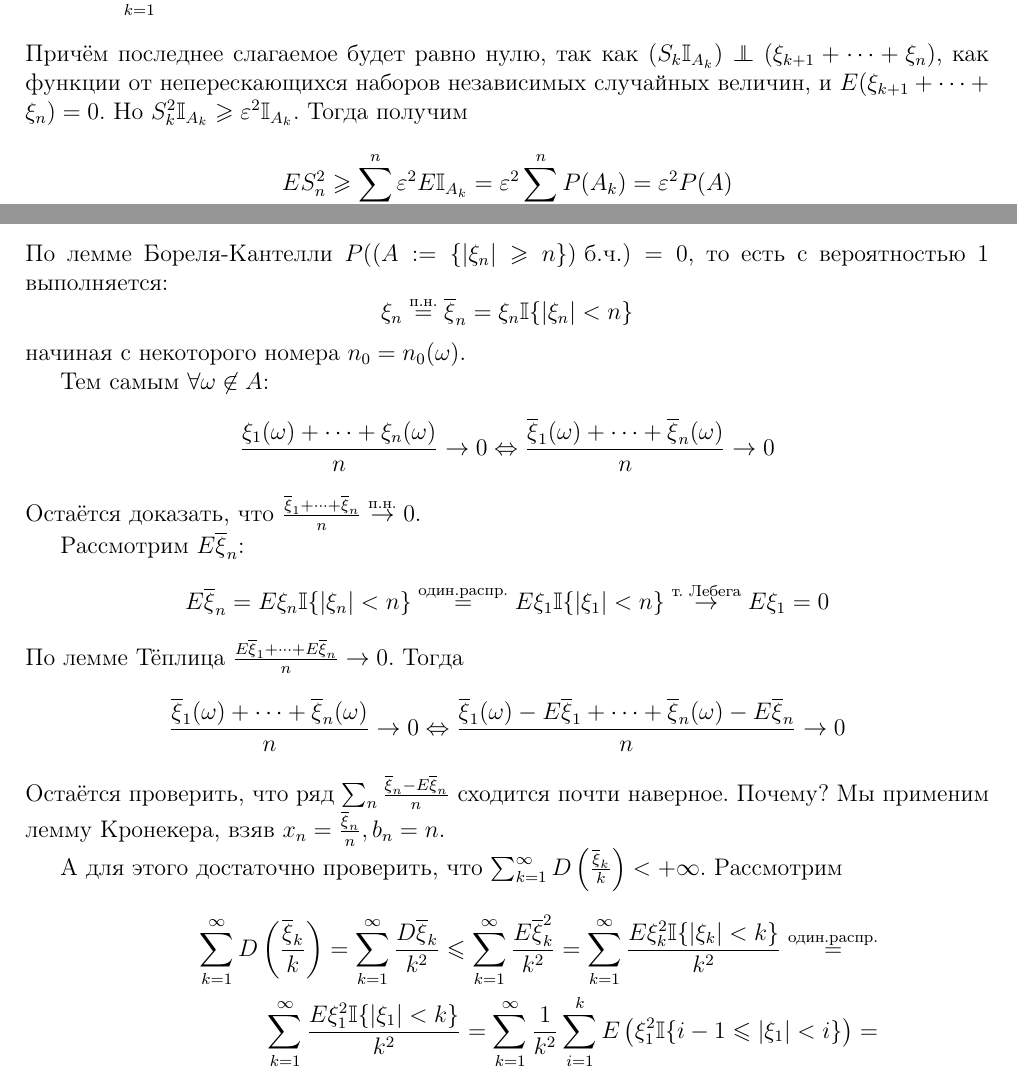
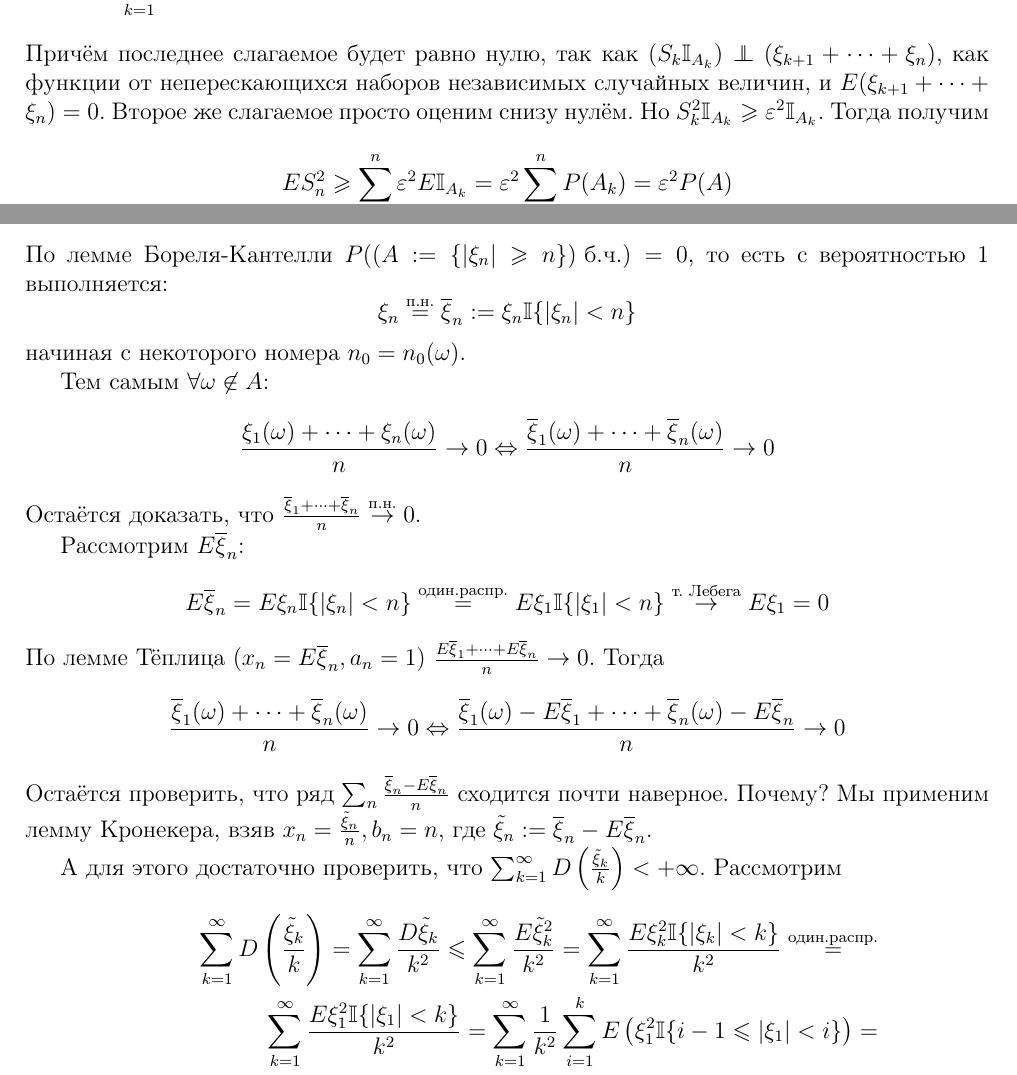
Before and after one commit to dainbow/ProbabilityMIPT, a LaTeX document (main.tex, which reads src/17.tex, src/18.tex): two parts of pages 31 and 34 of 62, joined at a grey line, cut so that both start at the same text. Compiled offline with pdfLaTeX.

Commit message:
Typo fixes

```diff
--- a/src/17.tex
+++ b/src/17.tex
@@ -33,7 +33,7 @@
 		ES_n^2 \geq E(S_n^2 \cdot\mathbb{I}_A) = \sum_{k = 1}^n E(S_n^2\mathbb{I}_{A_k}) = \sum_{k = 1}^n E((S_k + \xi_{k + 1} + \cdots + \xi_n)^2\mathbb{I}_{A_k}) = \\
 		\sum_{k = 1}^n \left[ES_k^2\cdot\mathbb{I}_{A_k} + E\left((\xi_{k + 1} + \cdots + \xi_n)^2\cdot\mathbb{I}_{A_k}\right) + 2E(S_k\cdot\mathbb{I}_{A_k}(\xi_{k + 1} + \cdots + \xi_n)) \right]
 	\end{align*}
-	Причём последнее слагаемое будет равно нулю, так как $(S_k\mathbb{I}_{A_k}) \independent (\xi_{k + 1} + \cdots + \xi_n)$, как функции от неперескающихся наборов независимых случайных величин, и $E(\xi_{k + 1} + \cdots + \xi_n) = 0$. Но $S_k^2\mathbb{I}_{A_k} \geq \varepsilon^2\mathbb{I}_{A_k}$. Тогда получим
+	Причём последнее слагаемое будет равно нулю, так как $(S_k\mathbb{I}_{A_k}) \independent (\xi_{k + 1} + \cdots + \xi_n)$, как функции от неперескающихся наборов независимых случайных величин, и $E(\xi_{k + 1} + \cdots + \xi_n) = 0$. Второе же слагаемое просто оценим снизу нулём. Но $S_k^2\mathbb{I}_{A_k} \geq \varepsilon^2\mathbb{I}_{A_k}$. Тогда получим
 	\[ES_n^2 \geq \sum_{k = 1}^n\varepsilon^2E\mathbb{I}_{A_k} = \varepsilon^2 \sum_{k = 1}^n P(A_k) = \varepsilon^2 P(A)\]
 \end{proof}
 
--- a/src/18.tex
+++ b/src/18.tex
@@ -58,7 +58,7 @@
 	Без ограничения общности считаем, что $E\xi_1 = 0$. Иначе перейдём к случайным величинам $\xi_n - E\xi_1$. Тогда
 	\[E|\xi_1| < +\infty \Rightarrow \sum_n P(|\xi_1| \geq n) < +\infty \stackrel{\text{один.распр.}}{\Leftrightarrow} \sum_n P(|\xi_n| \geq n) < +\infty\]
 	По лемме Бореля-Кантелли $P((A:= \{|\xi_n| \geq n\}) \text{ б.ч.}) = 0$, то есть с вероятностью 1 выполняется:
-	\[\xi_n \stackrel{\text{п.н.}}{=} \overline{\xi}_n = \xi_n\mathbb{I}\{|\xi_n| < n\}\]
+	\[\xi_n \stackrel{\text{п.н.}}{=} \overline{\xi}_n := \xi_n\mathbb{I}\{|\xi_n| < n\}\]
 	начиная с некоторого номера $n_0 = n_0(\omega)$.
 
 	Тем самым $\forall \omega \not\in A$:
@@ -67,13 +67,13 @@
 
 	Рассмотрим $E\overline{\xi}_n$:
 	\[E\overline{\xi}_n = E\xi_n\mathbb{I}\{|\xi_n| < n\} \stackrel{\text{один.распр.}}{=} E\xi_1\mathbb{I}\{|\xi_1| < n\} \stackrel{\text{т. Лебега}}{\to} E\xi_1 = 0\]
-	По лемме Тёплица $\frac{E\overline{\xi}_1 + \cdots + E\overline{\xi}_n}{n} \to 0$. Тогда
+	По лемме Тёплица ($x_n = E\overline{\xi}_n,\, a_n = 1$) $\frac{E\overline{\xi}_1 + \cdots + E\overline{\xi}_n}{n} \to 0$. Тогда
 	\[\frac{\overline{\xi}_1(\omega) + \cdots + \overline{\xi}_n(\omega)}{n} \to 0 \Leftrightarrow \frac{\overline{\xi}_1(\omega) - E\overline{\xi}_1 + \cdots + \overline{\xi}_n(\omega) - E\overline{\xi}_n}{n} \to 0\]
-	Остаётся проверить, что ряд $\sum_n \frac{\overline{\xi}_n - E\overline{\xi}_n}{n}$ сходится почти наверное. Почему? Мы применим лемму Кронекера, взяв $x_n = \frac{\overline{\xi}_n}{n},\, b_n = n$.
+	Остаётся проверить, что ряд $\sum_n \frac{\overline{\xi}_n - E\overline{\xi}_n}{n}$ сходится почти наверное. Почему? Мы применим лемму Кронекера, взяв $x_n = \frac{\tilde{\xi}_n}{n},\, b_n = n$, где $\tilde{\xi}_n := \overline{\xi}_n - E\overline{\xi}_n$.
 
-	А для этого достаточно проверить, что $\sum_{k = 1}^\infty D\left(\frac{\overline{\xi}_k}{k}\right) < +\infty$. Рассмотрим
+	А для этого достаточно проверить, что $\sum_{k = 1}^\infty D\left(\frac{\tilde{\xi}_k}{k}\right) < +\infty$. Рассмотрим
 	\begin{align*}
-		\sum_{k = 1}^\infty D\left(\frac{\overline{\xi}_k}{k}\right) = \sum_{k = 1}^\infty \frac{D\overline{\xi}_k}{k^2} \leq \sum_{k = 1}^\infty \frac{E\overline{\xi}_k^2}{k^2} = \sum_{k = 1}^\infty \frac{E\xi_k^2\mathbb{I}\{|\xi_k| < k\}}{k^2} \stackrel{\text{один.распр.}}{=} \\
+		\sum_{k = 1}^\infty D\left(\frac{\tilde{\xi}_k}{k}\right) = \sum_{k = 1}^\infty \frac{D\tilde{\xi}_k}{k^2} \leq \sum_{k = 1}^\infty \frac{E\tilde{\xi}_k^2}{k^2} = \sum_{k = 1}^\infty \frac{E\xi_k^2\mathbb{I}\{|\xi_k| < k\}}{k^2} \stackrel{\text{один.распр.}}{=} \\
 		\sum_{k = 1}^\infty \frac{E\xi_1^2\mathbb{I}\{|\xi_1| < k\}}{k^2} = \sum_{k = 1}^\infty \frac{1}{k^2}\sum_{i = 1}^k E\left(\xi_1^2\mathbb{I}\{i - 1 \leq |\xi_1| < i\}\right) =                                                                                                \\
 		\sum_{i = 1}^\infty E\left(\xi_1^2\mathbb{I}\{i - 1 \leq |\xi_1| < i\}\right) \sum_{k = i}^\infty \frac{1}{k^2} \leq 2\sum_{i = 1}^\infty E\left(\frac{\xi_1^2}{i}\mathbb{I}\{i - 1 \leq |\xi_1| < i\}\right) \leq                                                             \\
 		2 \sum_{i = 1}^\infty E(|\xi_1|\mathbb{I}\{i - 1 \leq \xi_1 < i\}) \stackrel{\text{т. о мон-й сх-ти}}{=} 2E|\xi_1| < +\infty
```
Also changed, not shown: src/19.tex (+1 -1 lines), main.pdf.
